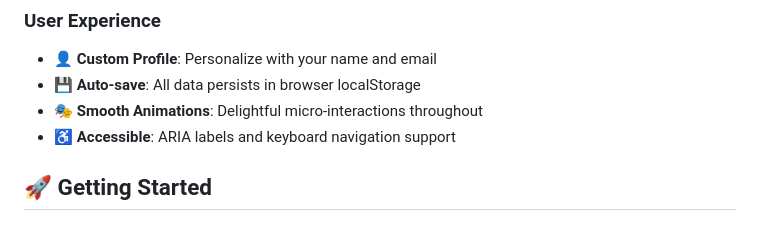
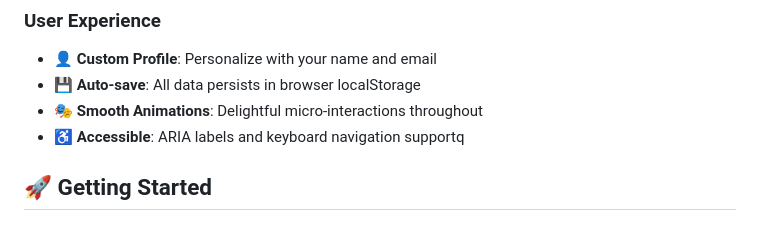
Before and after one commit to Icey067/To-Do-Web-App, a Markdown page: README.md, the part around the change. GitHub-like rendering.

```diff
--- a/README.md
+++ b/README.md
@@ -28,7 +28,7 @@ A beautiful, feature-rich task management application with dark mode, task prior
 - 👤 **Custom Profile**: Personalize with your name and email
 - 💾 **Auto-save**: All data persists in browser localStorage
 - 🎭 **Smooth Animations**: Delightful micro-interactions throughout
-- ♿ **Accessible**: ARIA labels and keyboard navigation support
+- ♿ **Accessible**: ARIA labels and keyboard navigation supportq
 
 ## 🚀 Getting Started
 
```
